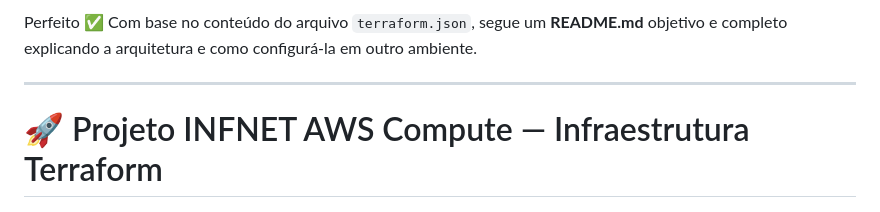
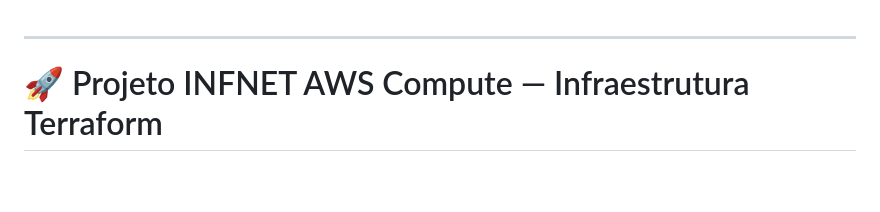
Before and after one commit to rodrigo210686/infnet-aws-compute-project, a Markdown page: README.md, the part around the change. Drawn GitHub-style; blank space fills up the shorter version.

```diff
--- a/README.md
+++ b/README.md
@@ -1,5 +1,3 @@
-Perfeito ✅
-Com base no conteúdo do arquivo `terraform.json`, segue um **README.md** objetivo e completo explicando a arquitetura e como configurá-la em outro ambiente.
 
 ---
 
```
